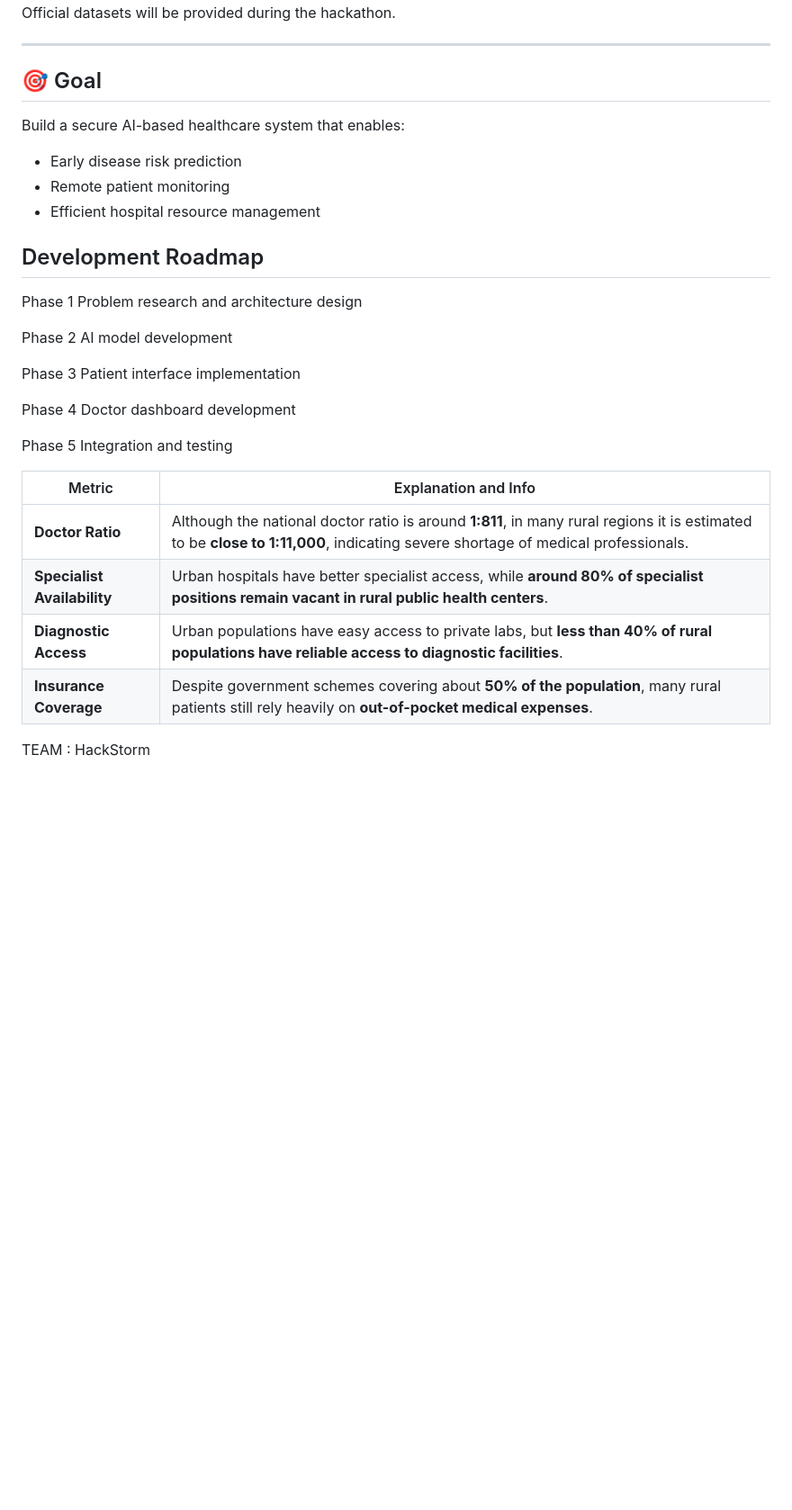
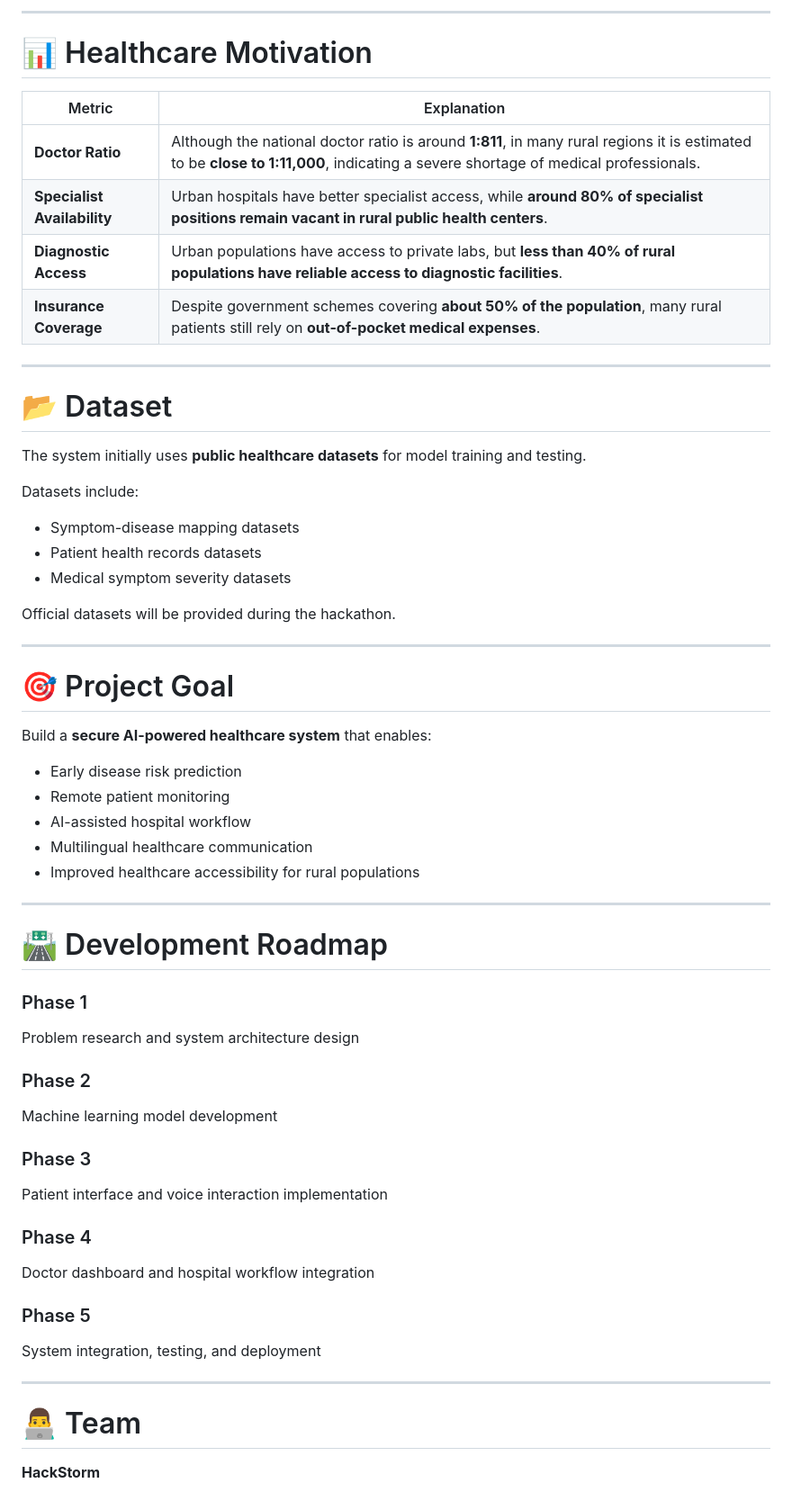
Before and after one commit to Araveenp/JanArogyaAI, a Markdown page: README.md, the part around one of its changes. Shown at 90% size. GitHub-like rendering; blank space fills up the shorter version.

```diff
--- a/README.md
+++ b/README.md
@@ -58,40 +178,66 @@ Initial development will use public healthcare datasets.
+---
+
+# 📊 Healthcare Motivation
+
+| Metric                      | Explanation                                                                                                                                                                       |
+| --------------------------- | --------------------------------------------------------------------------------------------------------------------------------------------------------------------------------- |
+| **Doctor Ratio**            | Although the national doctor ratio is around **1:811**, in many rural regions it is estimated to be **close to 1:11,000**, indicating a severe shortage of medical professionals. |
+| **Specialist Availability** | Urban hospitals have better specialist access, while **around 80% of specialist positions remain vacant in rural public health centers**.                                         |
+| **Diagnostic Access**       | Urban populations have access to private labs, but **less than 40% of rural populations have reliable access to diagnostic facilities**.                                          |
+| **Insurance Coverage**      | Despite government schemes covering **about 50% of the population**, many rural patients still rely on **out-of-pocket medical expenses**.                                        |
+
+---
+
+# 📂 Dataset
+
+The system initially uses **public healthcare datasets** for model training and testing.
+
+Datasets include:
+
+* Symptom-disease mapping datasets
+* Patient health records datasets
+* Medical symptom severity datasets
+
 Official datasets will be provided during the hackathon.
 
 ---
 
-## 🎯 Goal
+# 🎯 Project Goal
 
-Build a secure AI-based healthcare system that enables:
+Build a **secure AI-powered healthcare system** that enables:
 
-- Early disease risk prediction
-- Remote patient monitoring
-- Efficient hospital resource management
+* Early disease risk prediction
+* Remote patient monitoring
+* AI-assisted hospital workflow
+* Multilingual healthcare communication
+* Improved healthcare accessibility for rural populations
 
+---
 
-## Development Roadmap
+# 🛣 Development Roadmap
 
-Phase 1
-Problem research and architecture design
+### Phase 1
 
-Phase 2
-AI model development
+Problem research and system architecture design
 
-Phase 3
-Patient interface implementation
+### Phase 2
 
-Phase 4
-Doctor dashboard development
+Machine learning model development
 
-Phase 5
-Integration and testing
+### Phase 3
 
-| Metric                      | Explanation and Info                                                                                                                                                           |
-| --------------------------- | ------------------------------------------------------------------------------------------------------------------------------------------------------------------------------- |
-| **Doctor Ratio**            | Although the national doctor ratio is around **1:811**, in many rural regions it is estimated to be **close to 1:11,000**, indicating severe shortage of medical professionals. |
-| **Specialist Availability** | Urban hospitals have better specialist access, while **around 80% of specialist positions remain vacant in rural public health centers**.                                       |
-| **Diagnostic Access**       | Urban populations have easy access to private labs, but **less than 40% of rural populations have reliable access to diagnostic facilities**.                                   |
-| **Insurance Coverage**      | Despite government schemes covering about **50% of the population**, many rural patients still rely heavily on **out-of-pocket medical expenses**.                              |
+Patient interface and voice interaction implementation
 
+### Phase 4
 
+Doctor dashboard and hospital workflow integration
 
-TEAM : HackStorm
+### Phase 5
+
+System integration, testing, and deployment
+
+---
+
+# 👨‍💻 Team
+
+**HackStorm**
```
Also changed, not shown: other parts of README.md (+154 -34 lines).
